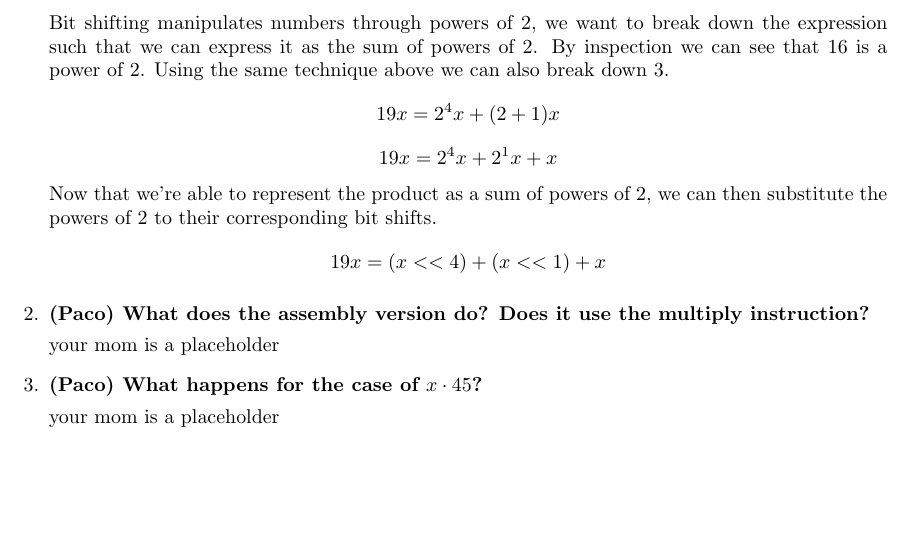
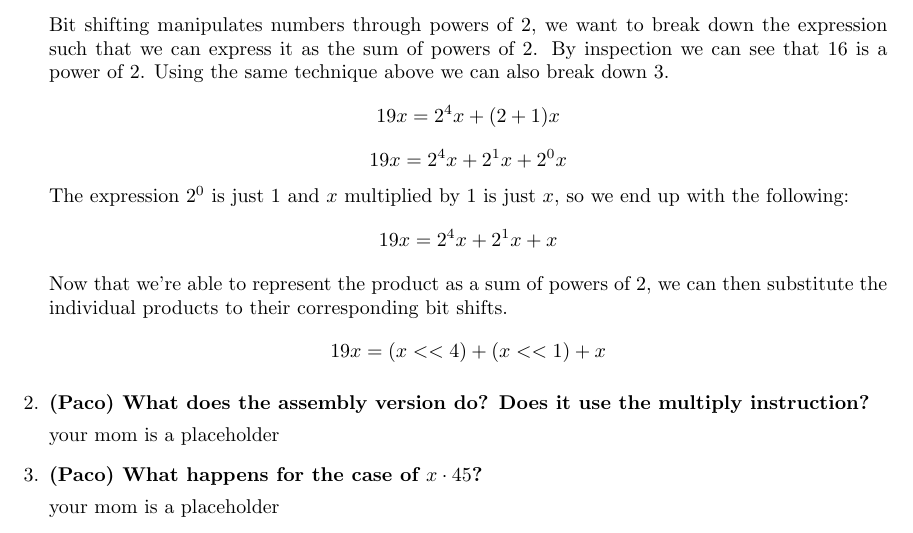
Before and after one commit to jeanmaxcacacho/CSCI51.02-labs, a LaTeX document (Lab4_CacachoFerolZabala/Lab4_CacachoFerolZabala_ans.tex): part of page 3 of 3, cut so that both start at the same text, the shorter picture padded with empty space. Compiled offline with pdfLaTeX.

Commit message:
rewritten for rigor

```diff
--- a/Lab4_CacachoFerolZabala/Lab4_CacachoFerolZabala_ans.tex
+++ b/Lab4_CacachoFerolZabala/Lab4_CacachoFerolZabala_ans.tex
@@ -75,10 +75,14 @@
     19x = 2^4x + (2+1)x
     \]
     \[
+    19x = 2^4x + 2^1x + 2^0x
+    \]
+    The expression \(2^0\) is just \(1\) and \(x\) multiplied by \(1\) is just \(x\), so we end up with the following:
+    \[
     19x = 2^4x + 2^1x + x
     \]
-    Now that we're able to represent the product as a sum of powers of 2, we can then substitute the powers of 2 to
-    their corresponding bit shifts.
+    Now that we're able to represent the product as a sum of powers of 2, we can then substitute the individual products
+    to their corresponding bit shifts.
     \[
     19x = (x << 4) + (x << 1) + x
     \]
```
Also changed, not shown: Lab4_CacachoFerolZabala/Lab4_CacachoFerolZabala_ans.pdf.
